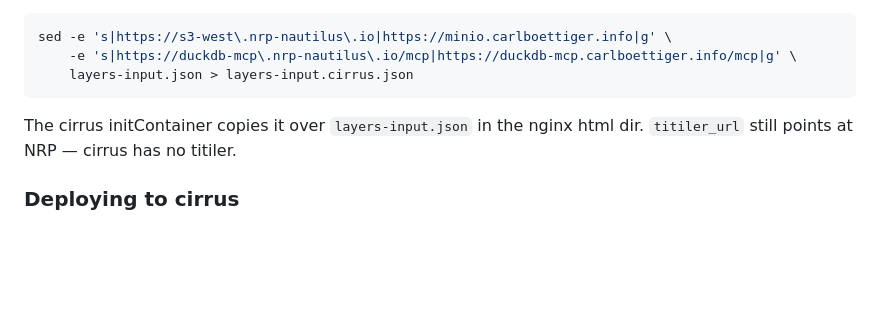
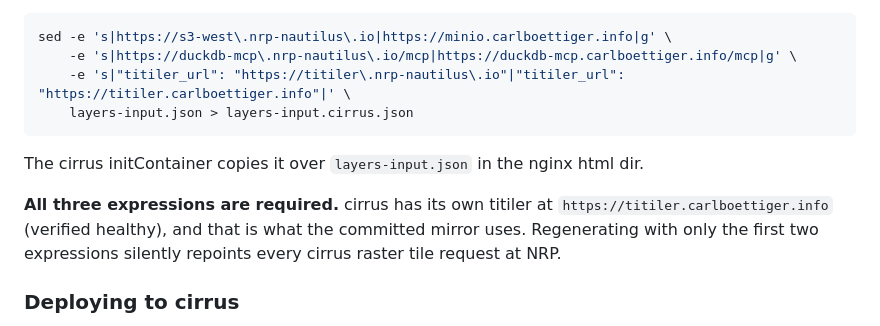
Before and after one commit to boettiger-lab/bosl-high-seas, a Markdown page: AGENTS.md, the part around the change. Rendered like a GitHub page; blank space fills up the shorter version.

Commit message:
Include titiler_url in the cirrus mirror recipe
cirrus runs its own titiler and the committed mirror points at it, but the
documented sed rewrote only the S3 and MCP hosts, so regenerating the mirror
silently sent cirrus raster tiles to NRP.

````diff
--- a/AGENTS.md
+++ b/AGENTS.md
@@ -24,11 +24,16 @@ STAC catalog/collection URLs, so the layer file itself has to differ. **Any edit
 ```bash
 sed -e 's|https://s3-west\.nrp-nautilus\.io|https://minio.carlboettiger.info|g' \
     -e 's|https://duckdb-mcp\.nrp-nautilus\.io/mcp|https://duckdb-mcp.carlboettiger.info/mcp|g' \
+    -e 's|"titiler_url": "https://titiler\.nrp-nautilus\.io"|"titiler_url": "https://titiler.carlboettiger.info"|' \
     layers-input.json > layers-input.cirrus.json
 ```
 
 The cirrus initContainer copies it over `layers-input.json` in the nginx html dir.
-`titiler_url` still points at NRP — cirrus has no titiler.
+
+**All three expressions are required.** cirrus has its own titiler at
+`https://titiler.carlboettiger.info` (verified healthy), and that is what the committed mirror
+uses. Regenerating with only the first two expressions silently repoints every cirrus raster
+tile request at NRP.
 
 ### Deploying to cirrus
 
````
